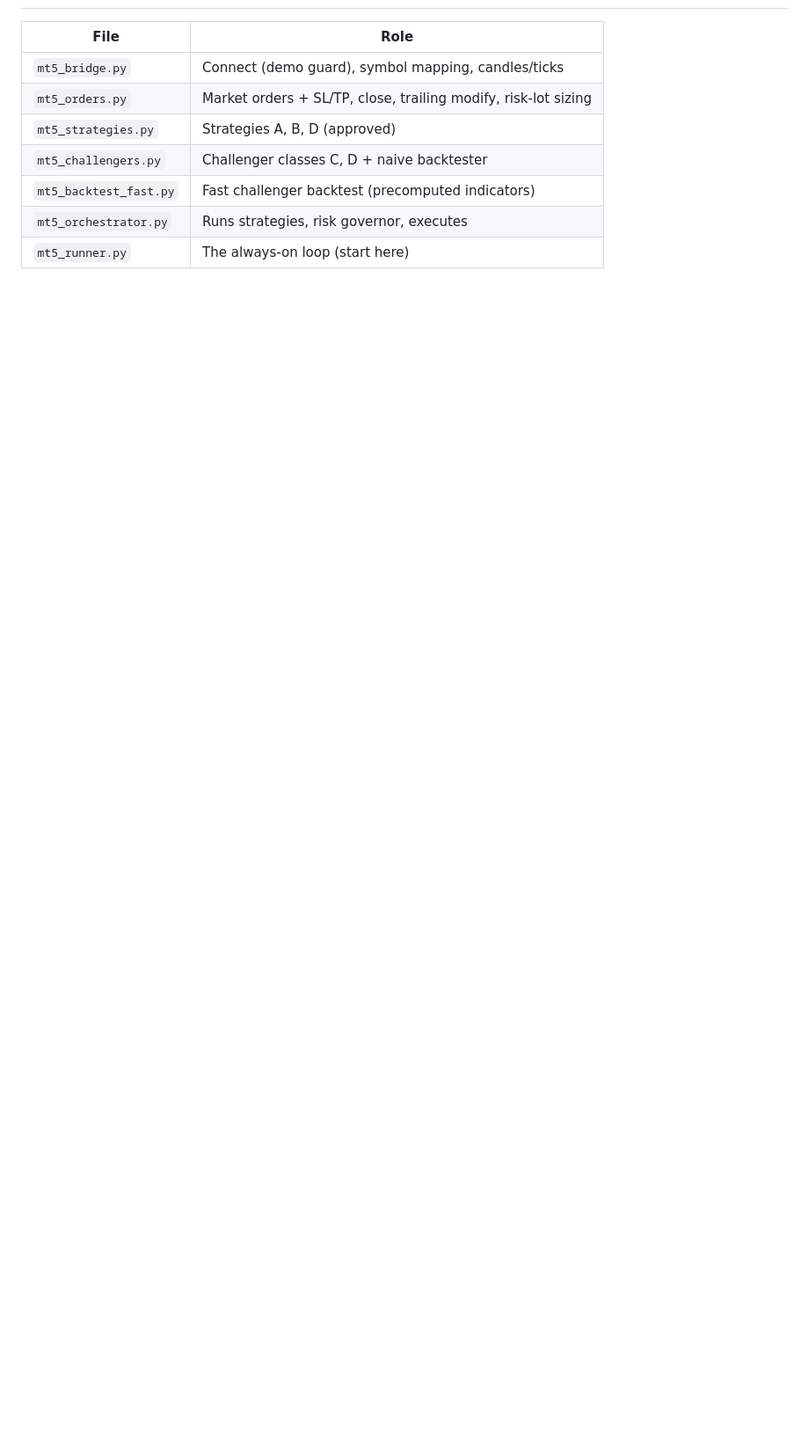
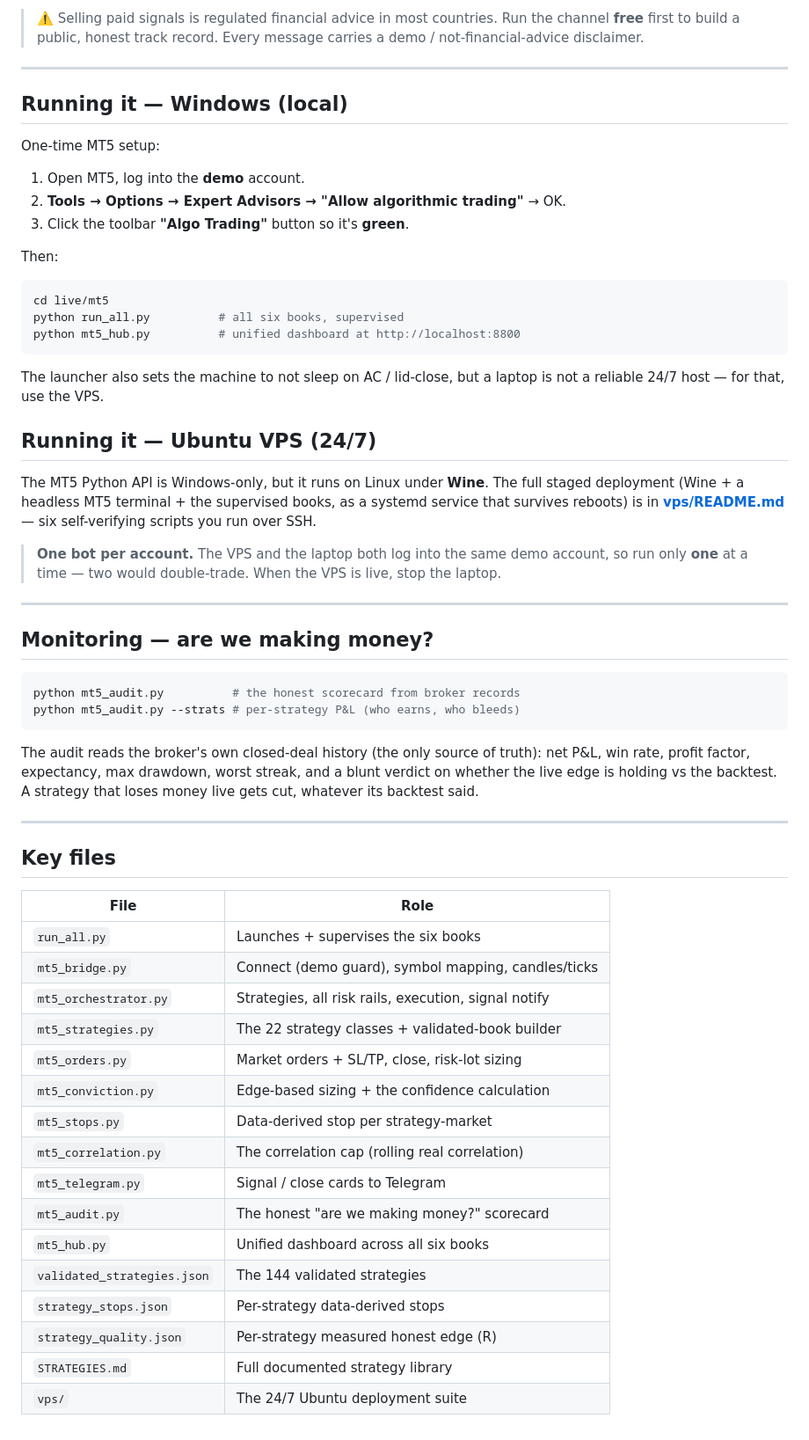
Before and after one commit to Aymenjallouli/tradingview, a Markdown page: live/mt5/README.md, the part around one of its changes. Shown at 88% size. Rendered like a GitHub page; blank space fills up the shorter version.

````diff
--- a/live/mt5/README.md
+++ b/live/mt5/README.md
@@ -133,10 +172,70 @@ Challengers start DISABLED. To enable one after reviewing its backtest:
+> ⚠️ Selling paid signals is regulated financial advice in most countries. Run
+> the channel **free** first to build a public, honest track record. Every
+> message carries a demo / not-financial-advice disclaimer.
+
+---
+
+## Running it — Windows (local)
+
+One-time MT5 setup:
+1. Open MT5, log into the **demo** account.
+2. **Tools → Options → Expert Advisors → "Allow algorithmic trading"** → OK.
+3. Click the toolbar **"Algo Trading"** button so it's **green**.
+
+Then:
+```bash
+cd live/mt5
+python run_all.py          # all six books, supervised
+python mt5_hub.py          # unified dashboard at http://localhost:8800
+```
+
+The launcher also sets the machine to not sleep on AC / lid-close, but a laptop
+is not a reliable 24/7 host — for that, use the VPS.
+
+## Running it — Ubuntu VPS (24/7)
+
+The MT5 Python API is Windows-only, but it runs on Linux under **Wine**. The full
+staged deployment (Wine + a headless MT5 terminal + the supervised books, as a
+systemd service that survives reboots) is in **[vps/README.md](vps/README.md)** —
+six self-verifying scripts you run over SSH.
+
+> **One bot per account.** The VPS and the laptop both log into the same demo
+> account, so run only **one** at a time — two would double-trade. When the VPS
+> is live, stop the laptop.
+
+---
+
+## Monitoring — are we making money?
+
+```bash
+python mt5_audit.py          # the honest scorecard from broker records
+python mt5_audit.py --strats # per-strategy P&L (who earns, who bleeds)
+```
+
+The audit reads the broker's own closed-deal history (the only source of truth):
+net P&L, win rate, profit factor, expectancy, max drawdown, worst streak, and a
+blunt verdict on whether the live edge is holding vs the backtest. A strategy
+that loses money live gets cut, whatever its backtest said.
+
+---
+
+## Key files
 
 | File | Role |
 |------|------|
+| `run_all.py` | Launches + supervises the six books |
 | `mt5_bridge.py` | Connect (demo guard), symbol mapping, candles/ticks |
-| `mt5_orders.py` | Market orders + SL/TP, close, trailing modify, risk-lot sizing |
-| `mt5_strategies.py` | Strategies A, B, D (approved) |
-| `mt5_challengers.py` | Challenger classes C, D + naive backtester |
-| `mt5_backtest_fast.py` | Fast challenger backtest (precomputed indicators) |
-| `mt5_orchestrator.py` | Runs strategies, risk governor, executes |
-| `mt5_runner.py` | The always-on loop (start here) |
+| `mt5_orchestrator.py` | Strategies, all risk rails, execution, signal notify |
+| `mt5_strategies.py` | The 22 strategy classes + validated-book builder |
+| `mt5_orders.py` | Market orders + SL/TP, close, risk-lot sizing |
+| `mt5_conviction.py` | Edge-based sizing + the confidence calculation |
+| `mt5_stops.py` | Data-derived stop per strategy-market |
+| `mt5_correlation.py` | The correlation cap (rolling real correlation) |
+| `mt5_telegram.py` | Signal / close cards to Telegram |
+| `mt5_audit.py` | The honest "are we making money?" scorecard |
+| `mt5_hub.py` | Unified dashboard across all six books |
+| `validated_strategies.json` | The 144 validated strategies |
+| `strategy_stops.json` | Per-strategy data-derived stops |
+| `strategy_quality.json` | Per-strategy measured honest edge (R) |
+| `STRATEGIES.md` | Full documented strategy library |
+| `vps/` | The 24/7 Ubuntu deployment suite |
````
Also changed, not shown: other parts of live/mt5/README.md (+134 -95 lines).
